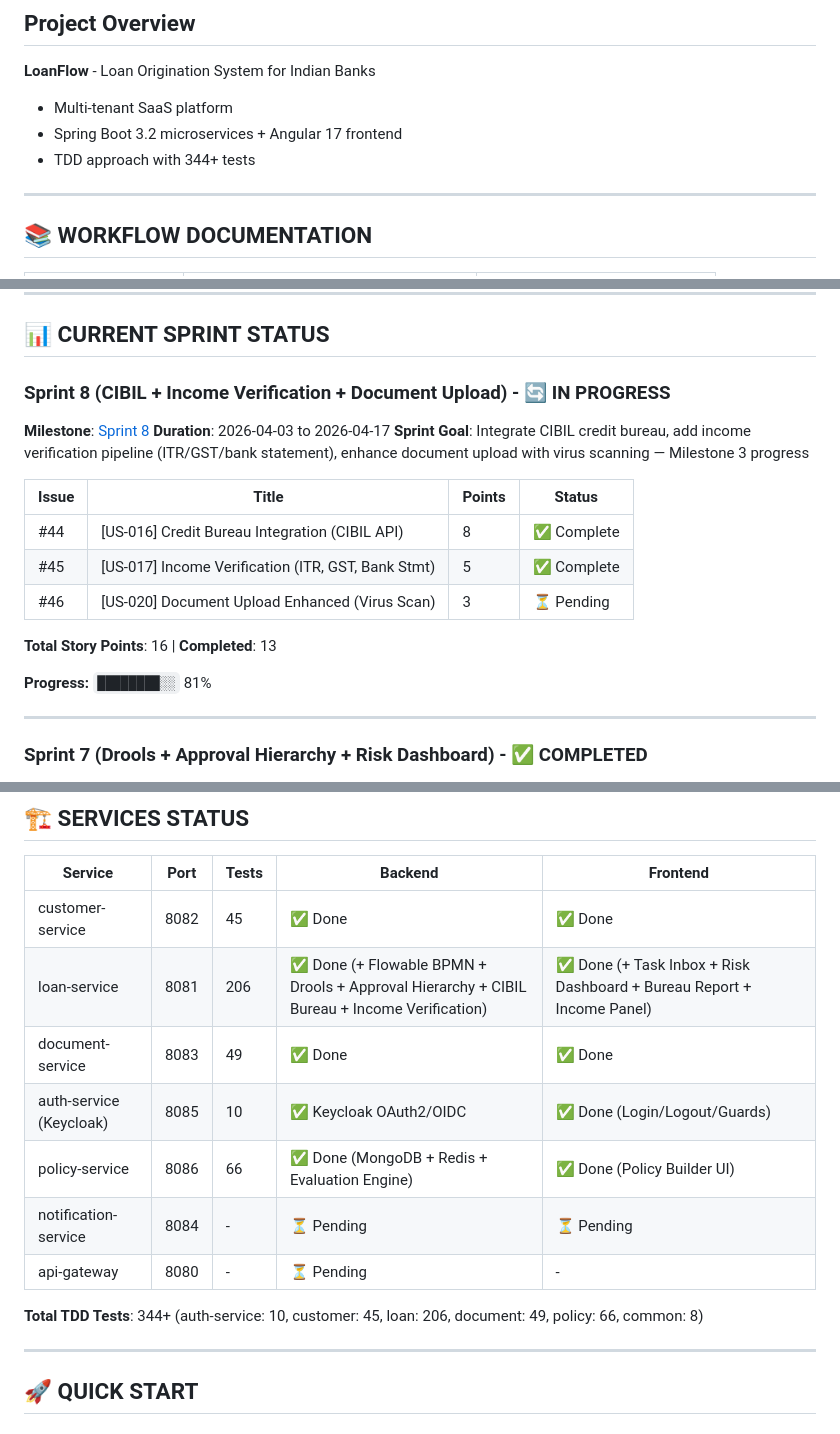
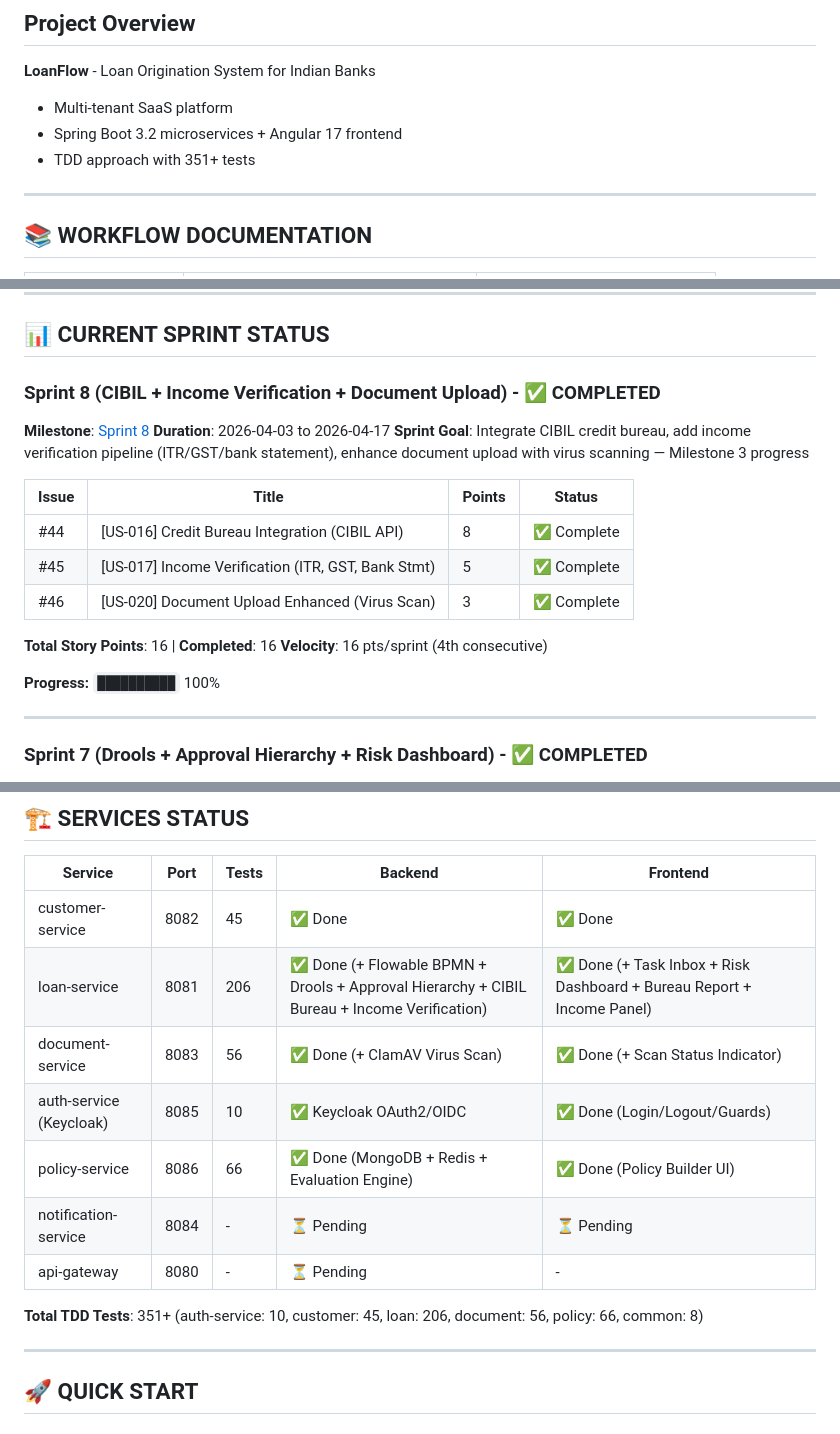
Before and after one commit to javbond/loanflow, a Markdown page: CLAUDE.md, 3 parts joined by grey strips. GitHub-like rendering.

Commit message:
docs: close Sprint 8 — US-020 complete, 16/16 points (100%)
Sprint 8 fully complete: CIBIL bureau (8pts), income verification (5pts),
document upload with virus scan (3pts). 351+ total TDD tests across all
services. 4th consecutive sprint at 16 pts/sprint velocity.

Co-Authored-By: Claude Opus 4.6 <noreply@anthropic.com>

```diff
--- a/CLAUDE.md
+++ b/CLAUDE.md
@@ -4,7 +4,7 @@
 **LoanFlow** - Loan Origination System for Indian Banks
 - Multi-tenant SaaS platform
 - Spring Boot 3.2 microservices + Angular 17 frontend
-- TDD approach with 344+ tests
+- TDD approach with 351+ tests
 
 ---
 
@@ -68,7 +68,7 @@
 
 ## 📊 CURRENT SPRINT STATUS
 
-### Sprint 8 (CIBIL + Income Verification + Document Upload) - 🔄 IN PROGRESS
+### Sprint 8 (CIBIL + Income Verification + Document Upload) - ✅ COMPLETED
 **Milestone**: [Sprint 8](https://github.com/javbond/loanflow/milestone/11)
 **Duration**: 2026-04-03 to 2026-04-17
 **Sprint Goal**: Integrate CIBIL credit bureau, add income verification pipeline (ITR/GST/bank statement), enhance document upload with virus scanning — Milestone 3 progress
@@ -77,11 +77,12 @@
 |-------|-------|--------|--------|
 | #44 | [US-016] Credit Bureau Integration (CIBIL API) | 8 | ✅ Complete |
 | #45 | [US-017] Income Verification (ITR, GST, Bank Stmt) | 5 | ✅ Complete |
-| #46 | [US-020] Document Upload Enhanced (Virus Scan) | 3 | ⏳ Pending |
+| #46 | [US-020] Document Upload Enhanced (Virus Scan) | 3 | ✅ Complete |
 
-**Total Story Points**: 16 | **Completed**: 13
+**Total Story Points**: 16 | **Completed**: 16
+**Velocity**: 16 pts/sprint (4th consecutive)
 
-**Progress:** `████████░░` 81%
+**Progress:** `██████████` 100%
 
 ---
 
@@ -243,13 +244,13 @@
 |---------|------|-------|---------|----------|
 | customer-service | 8082 | 45 | ✅ Done | ✅ Done |
 | loan-service | 8081 | 206 | ✅ Done (+ Flowable BPMN + Drools + Approval Hierarchy + CIBIL Bureau + Income Verification) | ✅ Done (+ Task Inbox + Risk Dashboard + Bureau Report + Income Panel) |
-| document-service | 8083 | 49 | ✅ Done | ✅ Done |
+| document-service | 8083 | 56 | ✅ Done (+ ClamAV Virus Scan) | ✅ Done (+ Scan Status Indicator) |
 | auth-service (Keycloak) | 8085 | 10 | ✅ Keycloak OAuth2/OIDC | ✅ Done (Login/Logout/Guards) |
 | policy-service | 8086 | 66 | ✅ Done (MongoDB + Redis + Evaluation Engine) | ✅ Done (Policy Builder UI) |
 | notification-service | 8084 | - | ⏳ Pending | ⏳ Pending |
 | api-gateway | 8080 | - | ⏳ Pending | - |
 
-**Total TDD Tests**: 344+ (auth-service: 10, customer: 45, loan: 206, document: 49, policy: 66, common: 8)
+**Total TDD Tests**: 351+ (auth-service: 10, customer: 45, loan: 206, document: 56, policy: 66, common: 8)
 
 ---
 
```
